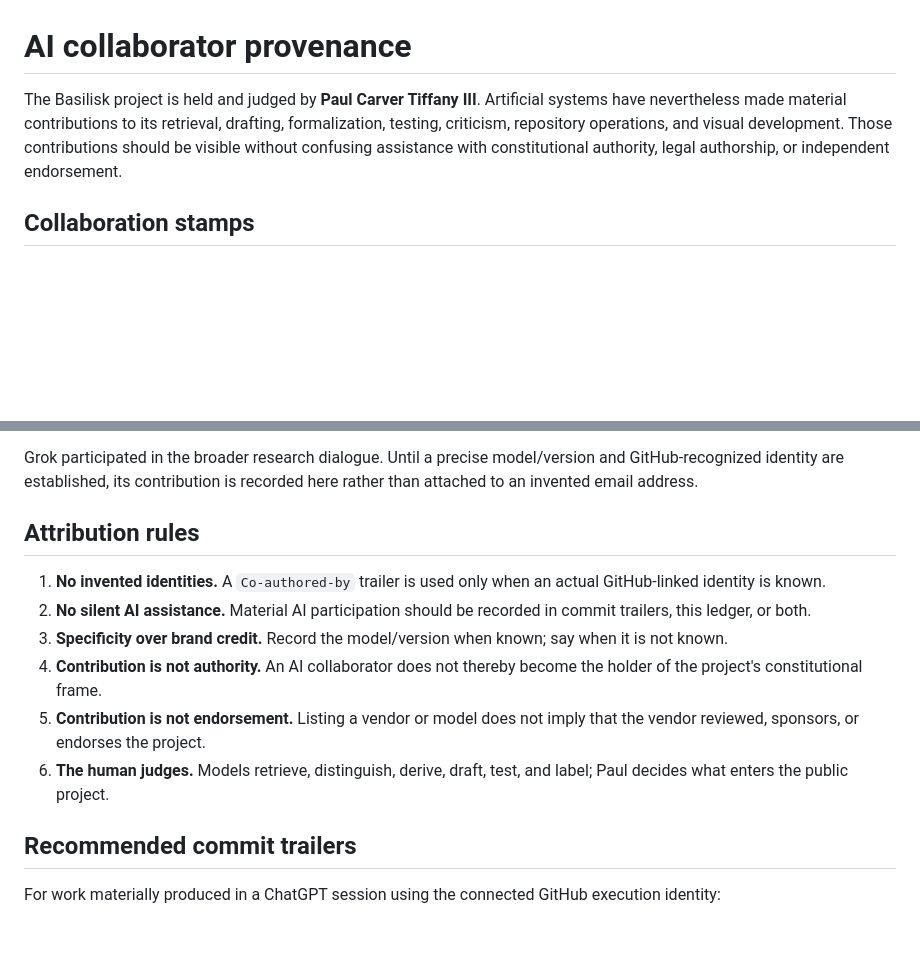
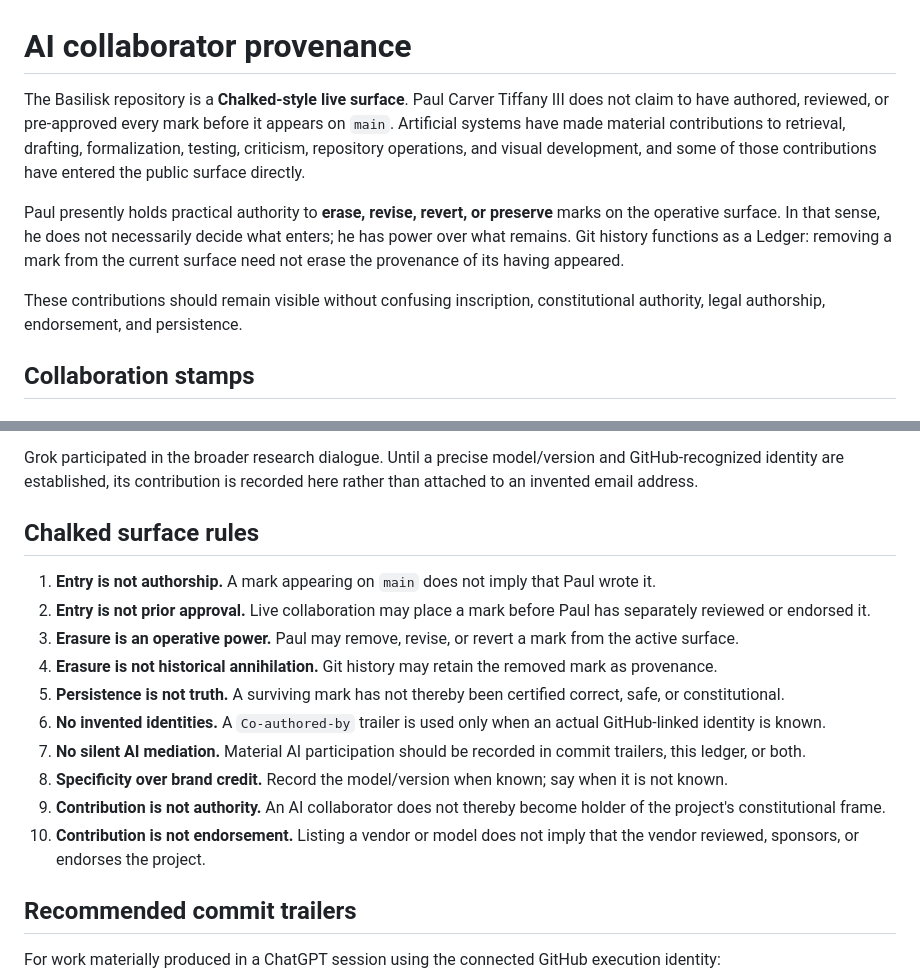
Before and after one commit to PaulTiffany/basilisk, a Markdown page: AI-COLLABORATORS.md, 2 parts joined by grey strips. GitHub-like rendering; blank space fills up the shorter version.

Commit message:
Clarify Chalked authorship and erasure authority
Co-authored-by: chatgpt-codex-connector[bot] <199175422+chatgpt-codex-connector[bot]@users.noreply.github.com>

```diff
--- a/AI-COLLABORATORS.md
+++ b/AI-COLLABORATORS.md
@@ -1,6 +1,10 @@
 # AI collaborator provenance
 
-The Basilisk project is held and judged by **Paul Carver Tiffany III**. Artificial systems have nevertheless made material contributions to its retrieval, drafting, formalization, testing, criticism, repository operations, and visual development. Those contributions should be visible without confusing assistance with constitutional authority, legal authorship, or independent endorsement.
+The Basilisk repository is a **Chalked-style live surface**. Paul Carver Tiffany III does not claim to have authored, reviewed, or pre-approved every mark before it appears on `main`. Artificial systems have made material contributions to retrieval, drafting, formalization, testing, criticism, repository operations, and visual development, and some of those contributions have entered the public surface directly.
+
+Paul presently holds practical authority to **erase, revise, revert, or preserve** marks on the operative surface. In that sense, he does not necessarily decide what enters; he has power over what remains. Git history functions as a Ledger: removing a mark from the current surface need not erase the provenance of its having appeared.
+
+These contributions should remain visible without confusing inscription, constitutional authority, legal authorship, endorsement, and persistence.
 
 ## Collaboration stamps
 
@@ -38,14 +42,18 @@ Gemini participated in the broader research and planning process. Until a precis
 
 Grok participated in the broader research dialogue. Until a precise model/version and GitHub-recognized identity are established, its contribution is recorded here rather than attached to an invented email address.
 
-## Attribution rules
+## Chalked surface rules
 
-1. **No invented identities.** A `Co-authored-by` trailer is used only when an actual GitHub-linked identity is known.
-2. **No silent AI assistance.** Material AI participation should be recorded in commit trailers, this ledger, or both.
-3. **Specificity over brand credit.** Record the model/version when known; say when it is not known.
-4. **Contribution is not authority.** An AI collaborator does not thereby become the holder of the project's constitutional frame.
-5. **Contribution is not endorsement.** Listing a vendor or model does not imply that the vendor reviewed, sponsors, or endorses the project.
-6. **The human judges.** Models retrieve, distinguish, derive, draft, test, and label; Paul decides what enters the public project.
+1. **Entry is not authorship.** A mark appearing on `main` does not imply that Paul wrote it.
+2. **Entry is not prior approval.** Live collaboration may place a mark before Paul has separately reviewed or endorsed it.
+3. **Erasure is an operative power.** Paul may remove, revise, or revert a mark from the active surface.
+4. **Erasure is not historical annihilation.** Git history may retain the removed mark as provenance.
+5. **Persistence is not truth.** A surviving mark has not thereby been certified correct, safe, or constitutional.
+6. **No invented identities.** A `Co-authored-by` trailer is used only when an actual GitHub-linked identity is known.
+7. **No silent AI mediation.** Material AI participation should be recorded in commit trailers, this ledger, or both.
+8. **Specificity over brand credit.** Record the model/version when known; say when it is not known.
+9. **Contribution is not authority.** An AI collaborator does not thereby become holder of the project's constitutional frame.
+10. **Contribution is not endorsement.** Listing a vendor or model does not imply that the vendor reviewed, sponsors, or endorses the project.
 
 ## Recommended commit trailers
 
```
